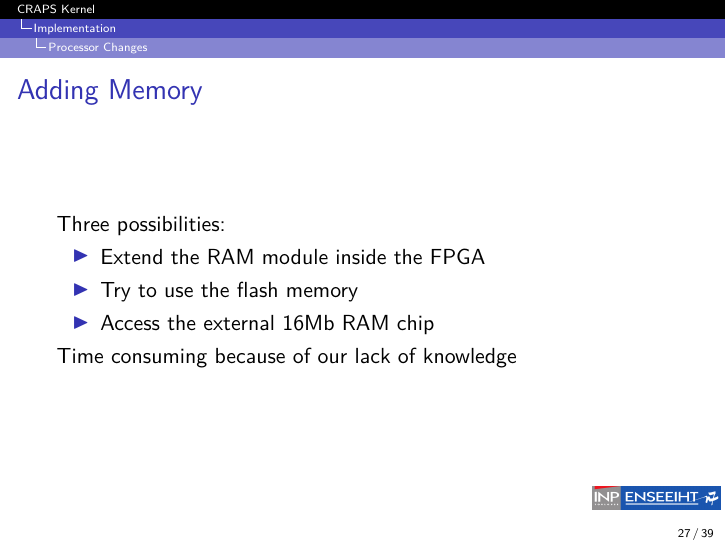
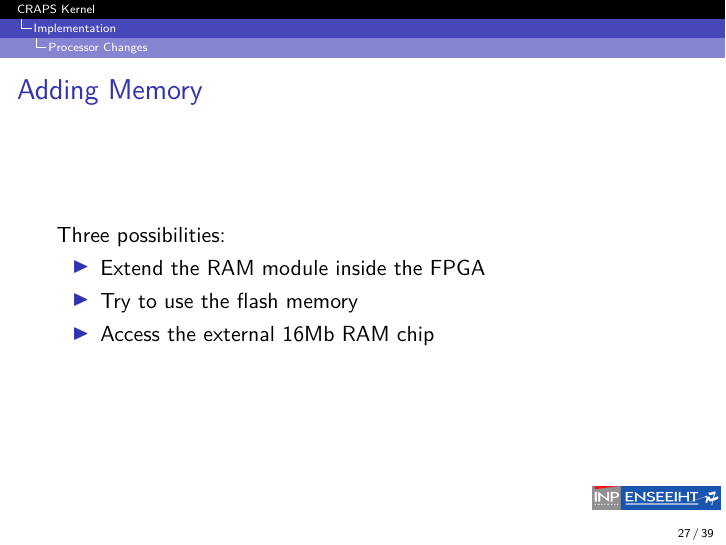
Before and after one commit to mcarton/CRAPS-Kernel, LaTeX slides (ProjectManagement/Slides.tex): page 28 of 50. Compiled offline with XeLaTeX.

Commit message:
lighten one slide

```diff
--- a/ProjectManagement/Slides.tex
+++ b/ProjectManagement/Slides.tex
@@ -297,7 +297,6 @@
             \item Access the external 16Mb RAM chip
         \end{itemize}
 
-          Time consuming because of our lack of knowledge
       \end{frame}
 
       \begin{frame}{Block RAM}
```
